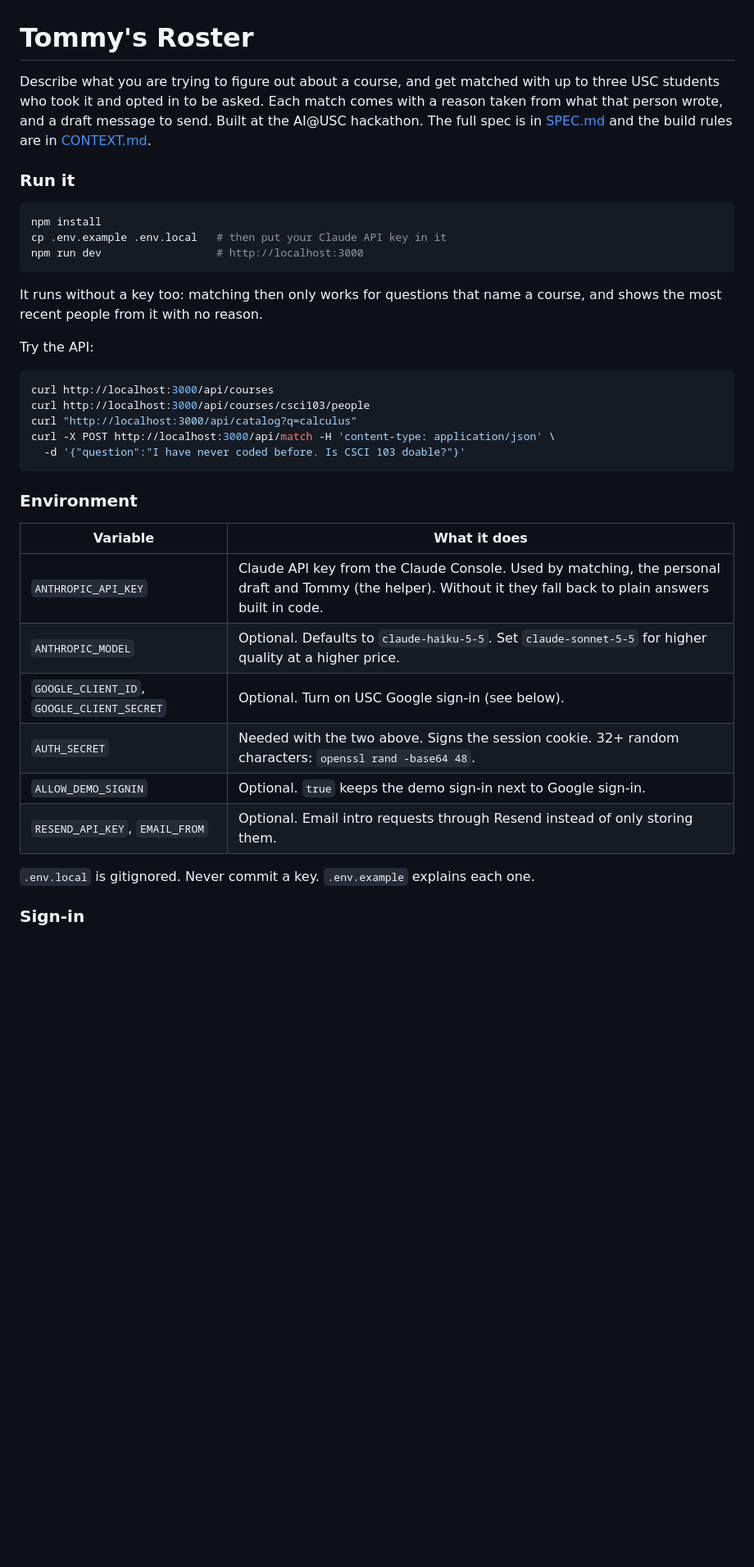
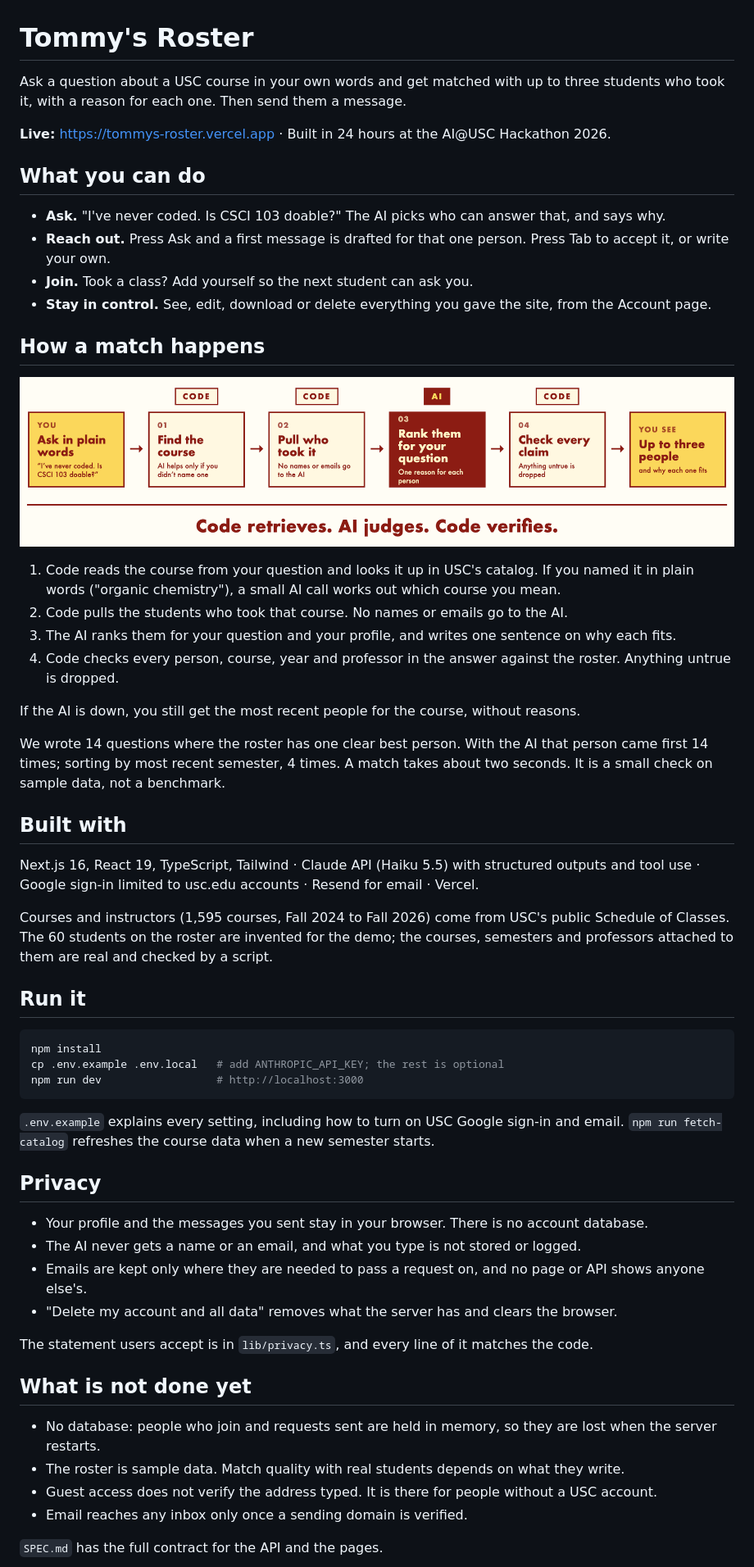
Before and after one commit to KushalBhanot/TommysRoster, a Markdown page: README.md, the part around one of its changes. Shown at 82% size. Drawn GitHub-style; pictures changed too: docs/how-matching-works.png (added); blank space fills up the shorter version.

Commit message:
Shorten the README and bring the brief up to date

````diff
--- a/README.md
+++ b/README.md
@@ -1,44 +1,68 @@
 # Tommy's Roster
 
-Describe what you are trying to figure out about a course, and get matched with up to
-three USC students who took it and opted in to be asked. Each match comes with a reason
-taken from what that person wrote, and a draft message to send. Built at the AI@USC
-hackathon. The full spec is in [SPEC.md](SPEC.md) and the build rules are in
-[CONTEXT.md](CONTEXT.md).
+Ask a question about a USC course in your own words and get matched with up to three
+students who took it, with a reason for each one. Then send them a message.
 
-### Run it
+**Live:** https://tommys-roster.vercel.app · Built in 24 hours at the AI@USC Hackathon 2026.
+
+## What you can do
+
+- **Ask.** "I've never coded. Is CSCI 103 doable?" The AI picks who can answer that, and says why.
+- **Reach out.** Press Ask and a first message is drafted for that one person. Press Tab to accept it, or write your own.
+- **Join.** Took a class? Add yourself so the next student can ask you.
+- **Stay in control.** See, edit, download or delete everything you gave the site, from the Account page.
+
+## How a match happens
+
+![Code finds the course and the people, AI ranks them, code checks every claim](docs/how-matching-works.png)
+
+1. Code reads the course from your question and looks it up in USC's catalog. If you named it in plain words ("organic chemistry"), a small AI call works out which course you mean.
+2. Code pulls the students who took that course. No names or emails go to the AI.
+3. The AI ranks them for your question and your profile, and writes one sentence on why each fits.
+4. Code checks every person, course, year and professor in the answer against the roster. Anything untrue is dropped.
+
+If the AI is down, you still get the most recent people for the course, without reasons.
+
+We wrote 14 questions where the roster has one clear best person. With the AI that
+person came first 14 times; sorting by most recent semester, 4 times. A match takes
+about two seconds. It is a small check on sample data, not a benchmark.
+
+## Built with
+
+Next.js 16, React 19, TypeScript, Tailwind · Claude API (Haiku 5.5) with structured
+outputs and tool use · Google sign-in limited to usc.edu accounts · Resend for email ·
+Vercel.
+
+Courses and instructors (1,595 courses, Fall 2024 to Fall 2026) come from USC's public
+Schedule of Classes. The 60 students on the roster are invented for the demo; the
+courses, semesters and professors attached to them are real and checked by a script.
+
+## Run it
 
 ```bash
 npm install
-cp .env.example .env.local   # then put your Claude API key in it
+cp .env.example .env.local   # add ANTHROPIC_API_KEY; the rest is optional
 npm run dev                  # http://localhost:3000
 ```
 
-It runs without a key too: matching then only works for questions that name a course,
-and shows the most recent people from it with no reason.
+`.env.example` explains every setting, including how to turn on USC Google sign-in
+and email. `npm run fetch-catalog` refreshes the course data when a new semester starts.
 
-Try the API:
+## Privacy
 
-```bash
-curl http://localhost:3000/api/courses
-curl http://localhost:3000/api/courses/csci103/people
-curl "http://localhost:3000/api/catalog?q=calculus"
-curl -X POST http://localhost:3000/api/match -H 'content-type: application/json' \
-  -d '{"question":"I have never coded before. Is CSCI 103 doable?"}'
-```
+- Your profile and the messages you sent stay in your browser. There is no account database.
+- The AI never gets a name or an email, and what you type is not stored or logged.
+- Emails are kept only where they are needed to pass a request on, and no page or API shows anyone else's.
+- "Delete my account and all data" removes what the server has and clears the browser.
 
-### Environment
+The statement users accept is in `lib/privacy.ts`, and every line of it matches the code.
 
-| Variable | What it does |
-| --- | --- |
-| `ANTHROPIC_API_KEY` | Claude API key from the Claude Console. Used by matching, the personal draft and Tommy (the helper). Without it they fall back to plain answers built in code. |
-| `ANTHROPIC_MODEL` | Optional. Defaults to `claude-haiku-5-5`. Set `claude-sonnet-5-5` for higher quality at a higher price. |
-| `GOOGLE_CLIENT_ID`, `GOOGLE_CLIENT_SECRET` | Optional. Turn on USC Google sign-in (see below). |
-| `AUTH_SECRET` | Needed with the two above. Signs the session cookie. 32+ random characters: `openssl rand -base64 48`. |
-| `ALLOW_DEMO_SIGNIN` | Optional. `true` keeps the demo sign-in next to Google sign-in. |
-| `RESEND_API_KEY`, `EMAIL_FROM` | Optional. Email intro requests through Resend instead of only storing them. |
+## What is not done yet
 
-`.env.local` is gitignored. Never commit a key. `.env.example` explains each one.
+- No database: people who join and requests sent are held in memory, so they are lost when the server restarts.
+- The roster is sample data. Match quality with real students depends on what they write.
+- Guest access does not verify the address typed. It is there for people without a USC account.
+- Email reaches any inbox only once a sending domain is verified.
 
-### Sign-in
+`SPEC.md` has the full contract for the API and the pages.
 
````
Also changed, not shown: other parts of README.md (+2 -66 lines), CONTEXT.md (+8 -7 lines).
